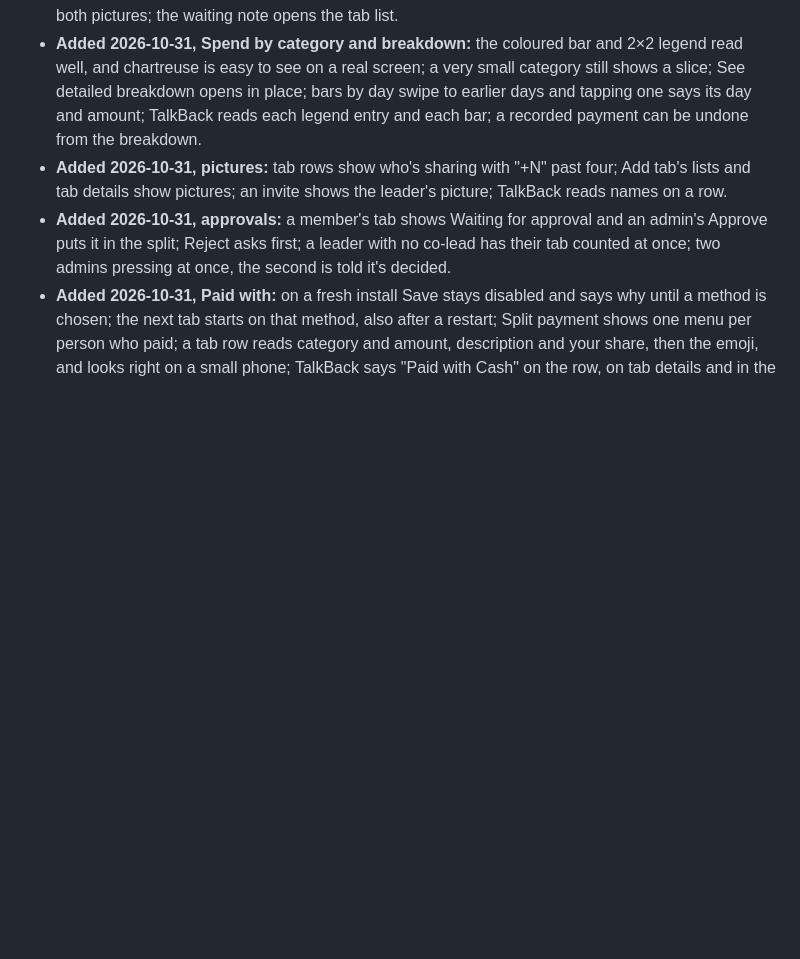
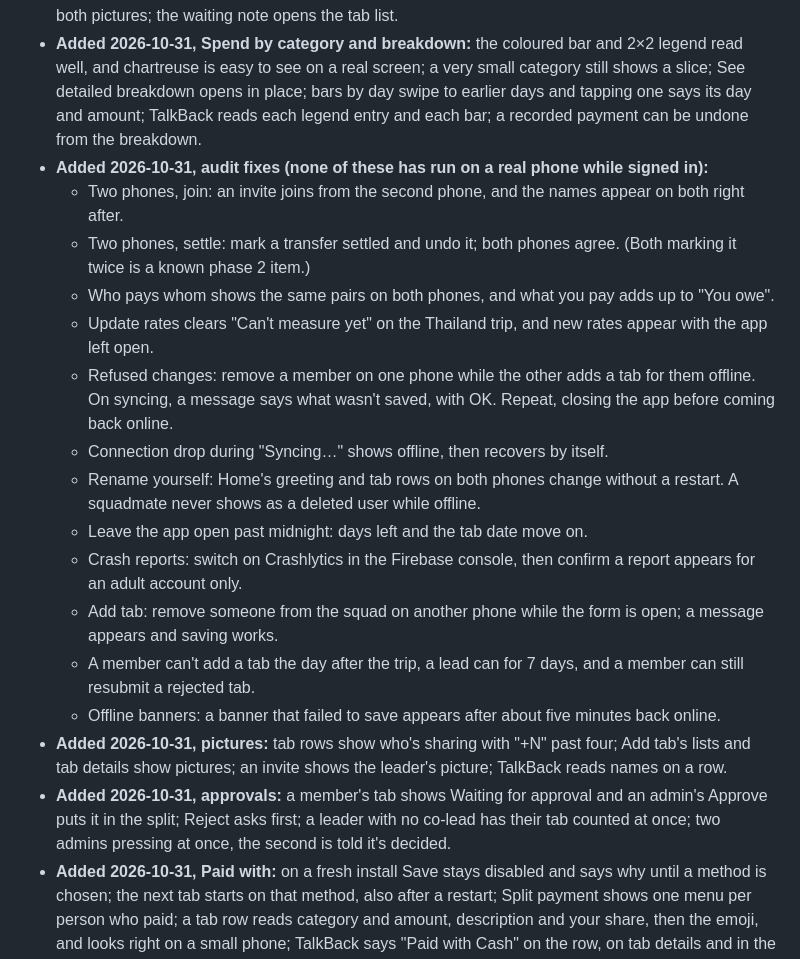
Before and after one commit to VarunParikh/Roamio, a Markdown page: tasks/HANDOVER.md, the part around one of its changes. Rendered like a GitHub page; blank space fills up the shorter version.

Commit message:
Record the audit: where each item stands, owner checks and spec changes
Co-Authored-By: Claude Opus 5.5 <noreply@anthropic.com>

```diff
--- a/tasks/HANDOVER.md
+++ b/tasks/HANDOVER.md
@@ -109,6 +123,19 @@ Held until the pilot redesign (Tasks 46-62) is finished. Turn these back on then
 - **Added 2026-10-31, Home card and first screen:** the adventure card looks right over real banner photos, with the weather beside the dates and the credit bottom-left; Add tab opens straight away; squad pictures include pals; Needs you shows two cards and See all; a new account sees the image card with a different photo after reopening the app, white text is readable on all 10, and the polaroid looks right; a past-trips-only account sees the image card then the Past list; Home fits a 320dp phone, bottom bar included.
 - **Added 2026-10-31, Split top card:** the top card reads well with a long adventure name and a big amount; "•••" shows Export and switches the figures to the trip's currency and back; Who pays whom looks right with pictures on a small phone and TalkBack reads each row as one sentence; only your own rows, or pals' rows for a lead, have an arrow and open Mark as settled; the settle sheet shows both pictures; the waiting note opens the tab list.
 - **Added 2026-10-31, Spend by category and breakdown:** the coloured bar and 2×2 legend read well, and chartreuse is easy to see on a real screen; a very small category still shows a slice; See detailed breakdown opens in place; bars by day swipe to earlier days and tapping one says its day and amount; TalkBack reads each legend entry and each bar; a recorded payment can be undone from the breakdown.
+- **Added 2026-10-31, audit fixes (none of these has run on a real phone while signed in):**
+  - Two phones, join: an invite joins from the second phone, and the names appear on both right after.
+  - Two phones, settle: mark a transfer settled and undo it; both phones agree. (Both marking it twice is a known phase 2 item.)
+  - Who pays whom shows the same pairs on both phones, and what you pay adds up to "You owe".
+  - Update rates clears "Can't measure yet" on the Thailand trip, and new rates appear with the app left open.
+  - Refused changes: remove a member on one phone while the other adds a tab for them offline. On syncing, a message says what wasn't saved, with OK. Repeat, closing the app before coming back online.
+  - Connection drop during "Syncing…" shows offline, then recovers by itself.
+  - Rename yourself: Home's greeting and tab rows on both phones change without a restart. A squadmate never shows as a deleted user while offline.
+  - Leave the app open past midnight: days left and the tab date move on.
+  - Crash reports: switch on Crashlytics in the Firebase console, then confirm a report appears for an adult account only.
+  - Add tab: remove someone from the squad on another phone while the form is open; a message appears and saving works.
+  - A member can't add a tab the day after the trip, a lead can for 7 days, and a member can still resubmit a rejected tab.
+  - Offline banners: a banner that failed to save appears after about five minutes back online.
 - **Added 2026-10-31, pictures:** tab rows show who's sharing with "+N" past four; Add tab's lists and tab details show pictures; an invite shows the leader's picture; TalkBack reads names on a row.
 - **Added 2026-10-31, approvals:** a member's tab shows Waiting for approval and an admin's Approve puts it in the split; Reject asks first; a leader with no co-lead has their tab counted at once; two admins pressing at once, the second is told it's decided.
 - **Added 2026-10-31, Paid with:** on a fresh install Save stays disabled and says why until a method is chosen; the next tab starts on that method, also after a restart; Split payment shows one menu per person who paid; a tab row reads category and amount, description and your share, then the emoji, and looks right on a small phone; TalkBack says "Paid with Cash" on the row, on tab details and in the menu; the emoji shows on the phone's font; an exported PDF and Excel show the method's name.
```
Also changed, not shown: other parts of tasks/HANDOVER.md (+14 -0 lines), docs/SETUP.md (+1 -1 lines), docs/SPEC.md (+2 -2 lines).
